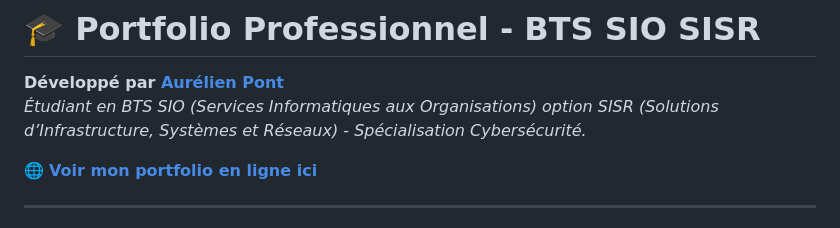
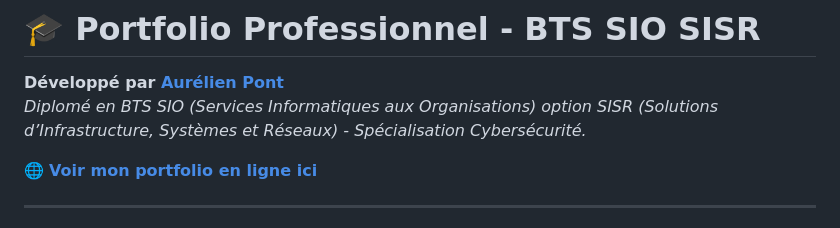
Before and after one commit to Aurel-AD/siteportfolio.bts-sio-sisr_A.P, a Markdown page: README.md, the part around the change. Drawn GitHub-style.

Commit message:
Update student status to graduated in README
Updated the description to reflect graduation status.

```diff
--- a/README.md
+++ b/README.md
@@ -4,7 +4,7 @@
 # 🎓 Portfolio Professionnel - BTS SIO SISR
 
 **Développé par [Aurélien Pont](https://www.linkedin.com/in/aurelienpont)**
-*Étudiant en BTS SIO (Services Informatiques aux Organisations) option SISR (Solutions d’Infrastructure, Systèmes et Réseaux) - Spécialisation Cybersécurité.*
+*Diplomé en BTS SIO (Services Informatiques aux Organisations) option SISR (Solutions d’Infrastructure, Systèmes et Réseaux) - Spécialisation Cybersécurité.*
 
 🌐 **[Voir mon portfolio en ligne ici](https://aurel-ad.github.io/siteportfolio.bts-sio-sisr_A.P/)**
 
```
